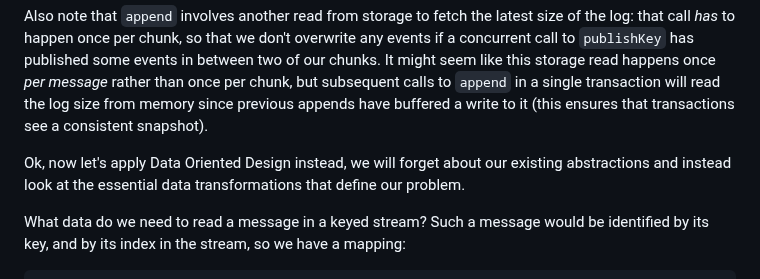
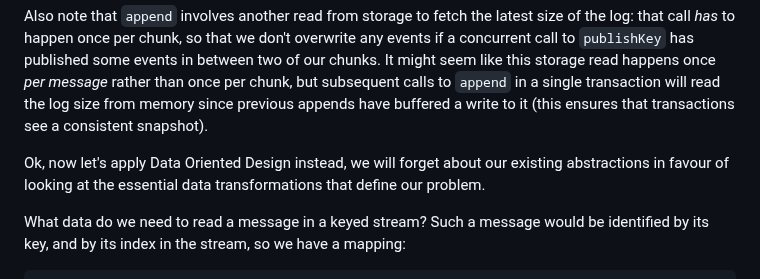
Before and after one commit to SystemFw/blog, a Markdown page: content/posts/data-oriented.md, the part around the change. Rendered like a GitHub page.

Commit message:
Avoid repetition

```diff
--- a/content/posts/data-oriented.md
+++ b/content/posts/data-oriented.md
@@ -557,7 +557,7 @@ have buffered a write to it (this ensures that transactions see a
 consistent snapshot).
 
 Ok, now let's apply Data Oriented Design instead, we will forget about
-our existing abstractions and instead look at the essential data
+our existing abstractions in favour of looking at the essential data
 transformations that define our problem.
 
 What data do we need to read a message in a keyed stream? Such a message
```
